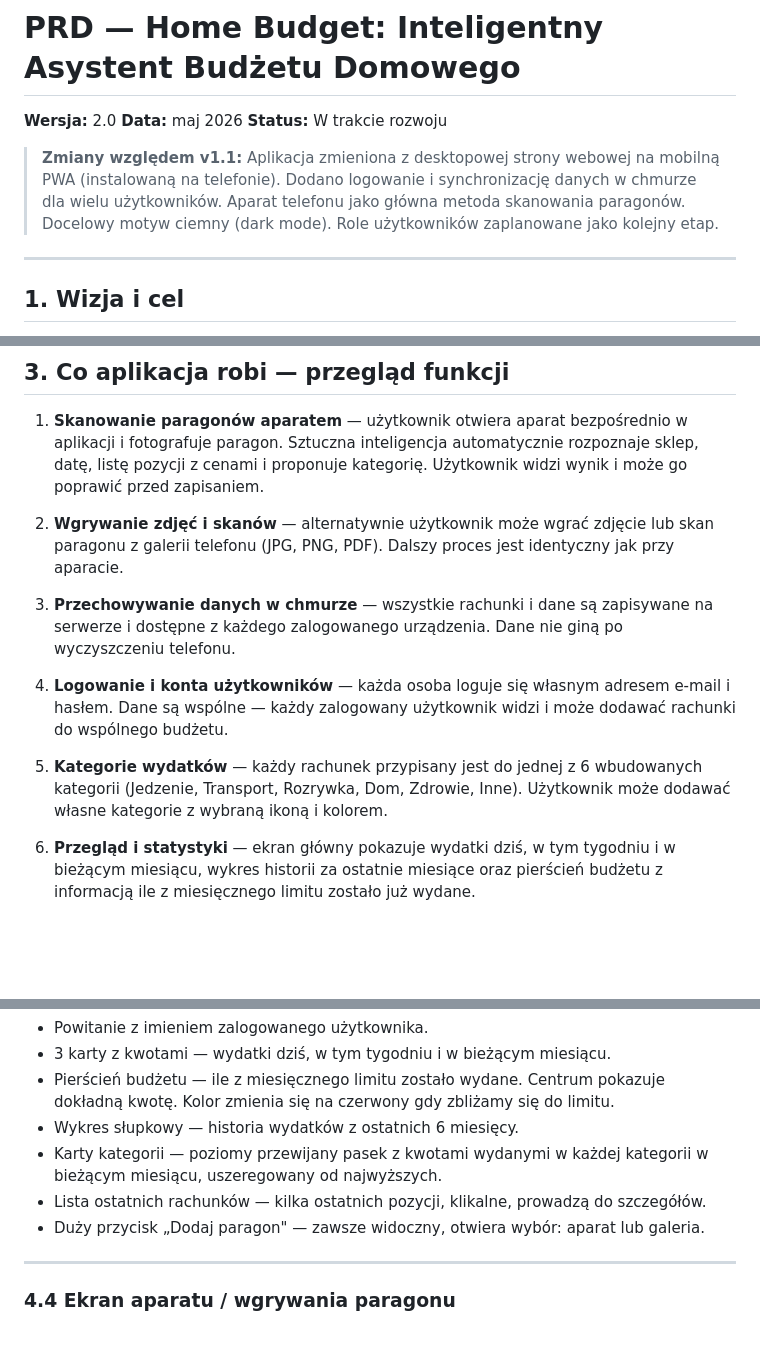
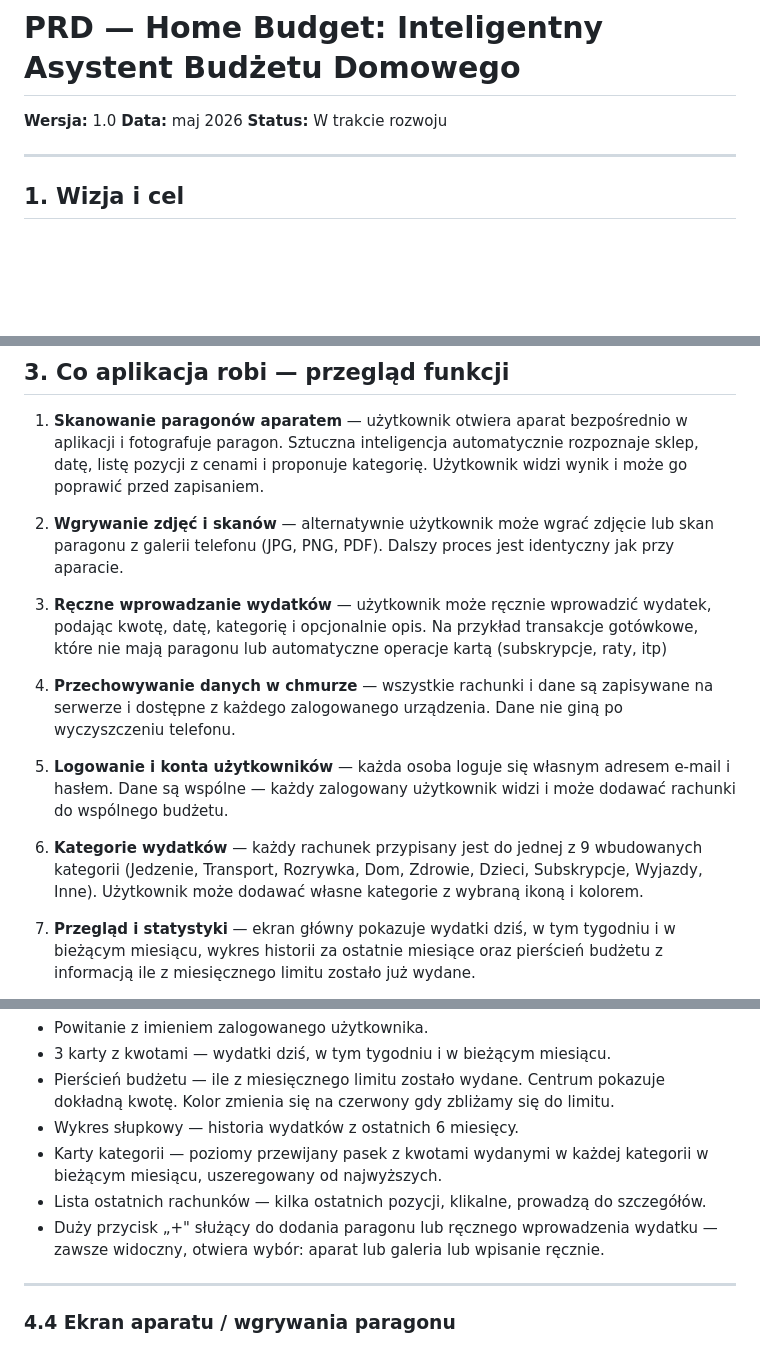
Before and after one commit to korzyb/housebudget, a Markdown page: docs/PRD-home-budget.md, 3 parts joined by grey strips. Rendered like a GitHub page; blank space fills up the shorter version.

```diff
--- a/docs/PRD-home-budget.md
+++ b/docs/PRD-home-budget.md
@@ -1,10 +1,8 @@
 # PRD — Home Budget: Inteligentny Asystent Budżetu Domowego
 
-**Wersja:** 2.0
+**Wersja:** 1.0
 **Data:** maj 2026
 **Status:** W trakcie rozwoju
-
-> **Zmiany względem v1.1:** Aplikacja zmieniona z desktopowej strony webowej na mobilną PWA (instalowaną na telefonie). Dodano logowanie i synchronizację danych w chmurze dla wielu użytkowników. Aparat telefonu jako główna metoda skanowania paragonów. Docelowy motyw ciemny (dark mode). Role użytkowników zaplanowane jako kolejny etap.
 
 ---
 
@@ -33,11 +31,13 @@ Główne scenariusze użycia:
 
 2. **Wgrywanie zdjęć i skanów** — alternatywnie użytkownik może wgrać zdjęcie lub skan paragonu z galerii telefonu (JPG, PNG, PDF). Dalszy proces jest identyczny jak przy aparacie.
 
+3. **Ręczne wprowadzanie wydatków** — użytkownik może ręcznie wprowadzić wydatek, podając kwotę, datę, kategorię i opcjonalnie opis. Na przykład transakcje gotówkowe, które nie mają paragonu lub automatyczne operacje kartą (subskrypcje, raty, itp)
+
 3. **Przechowywanie danych w chmurze** — wszystkie rachunki i dane są zapisywane na serwerze i dostępne z każdego zalogowanego urządzenia. Dane nie giną po wyczyszczeniu telefonu.
 
 4. **Logowanie i konta użytkowników** — każda osoba loguje się własnym adresem e-mail i hasłem. Dane są wspólne — każdy zalogowany użytkownik widzi i może dodawać rachunki do wspólnego budżetu.
 
-5. **Kategorie wydatków** — każdy rachunek przypisany jest do jednej z 6 wbudowanych kategorii (Jedzenie, Transport, Rozrywka, Dom, Zdrowie, Inne). Użytkownik może dodawać własne kategorie z wybraną ikoną i kolorem.
+5. **Kategorie wydatków** — każdy rachunek przypisany jest do jednej z 9 wbudowanych kategorii (Jedzenie, Transport, Rozrywka, Dom, Zdrowie, Dzieci, Subskrypcje, Wyjazdy, Inne). Użytkownik może dodawać własne kategorie z wybraną ikoną i kolorem.
 
 6. **Przegląd i statystyki** — ekran główny pokazuje wydatki dziś, w tym tygodniu i w bieżącym miesiącu, wykres historii za ostatnie miesiące oraz pierścień budżetu z informacją ile z miesięcznego limitu zostało już wydane.
 
@@ -85,7 +85,7 @@ Główne scenariusze użycia:
 - Wykres słupkowy — historia wydatków z ostatnich 6 miesięcy.
 - Karty kategorii — poziomy przewijany pasek z kwotami wydanymi w każdej kategorii w bieżącym miesiącu, uszeregowany od najwyższych.
 - Lista ostatnich rachunków — kilka ostatnich pozycji, klikalne, prowadzą do szczegółów.
-- Duży przycisk „Dodaj paragon" — zawsze widoczny, otwiera wybór: aparat lub galeria.
+- Duży przycisk „+" służący do dodania paragonu lub ręcznego wprowadzenia wydatku — zawsze widoczny, otwiera wybór: aparat lub galeria lub wpisanie ręcznie.
 
 ---
 
```
Also changed, not shown: other parts of docs/PRD-home-budget.md (+2 -0 lines), docs/design-guide.md (+2 -2 lines).
